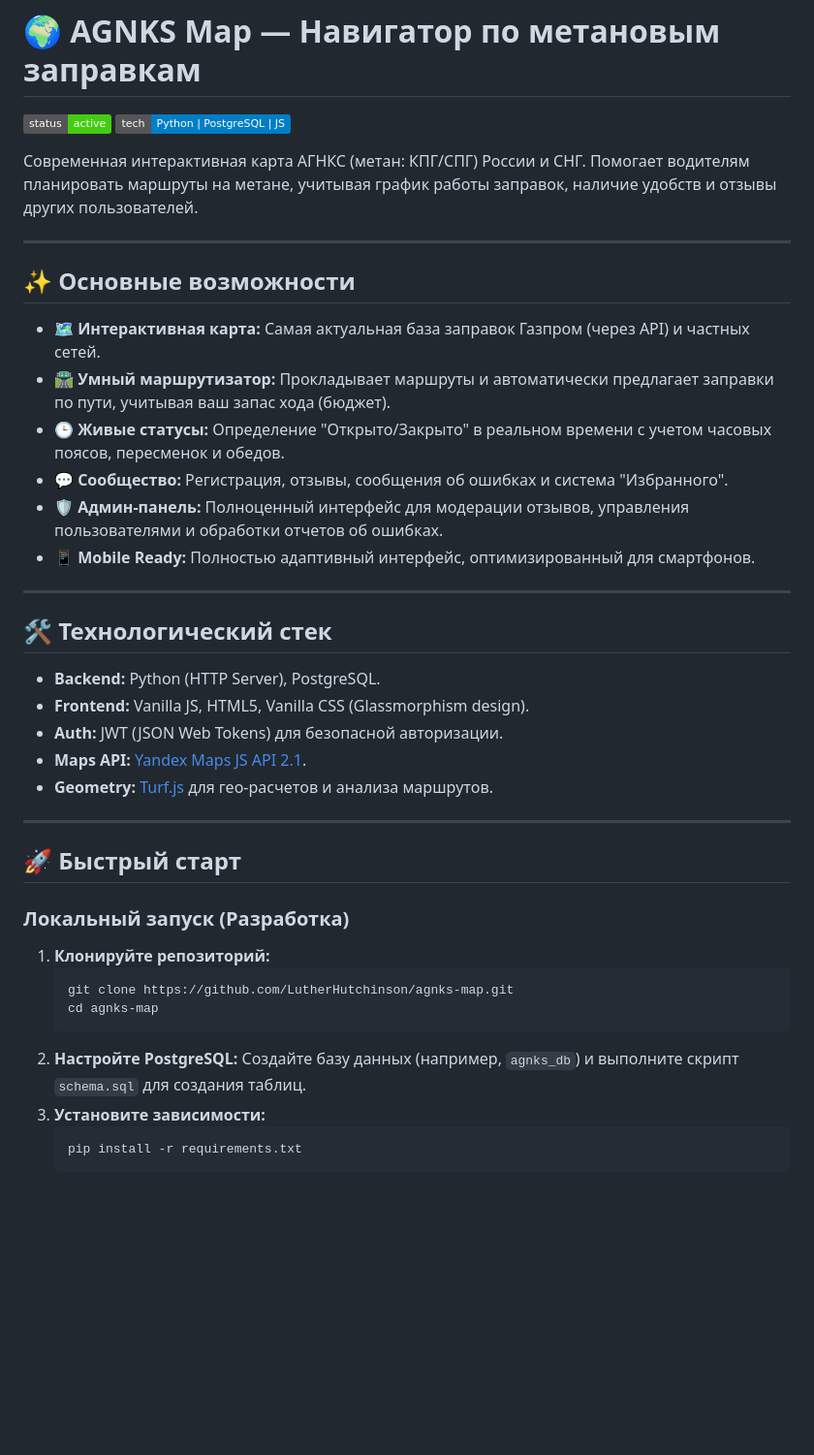
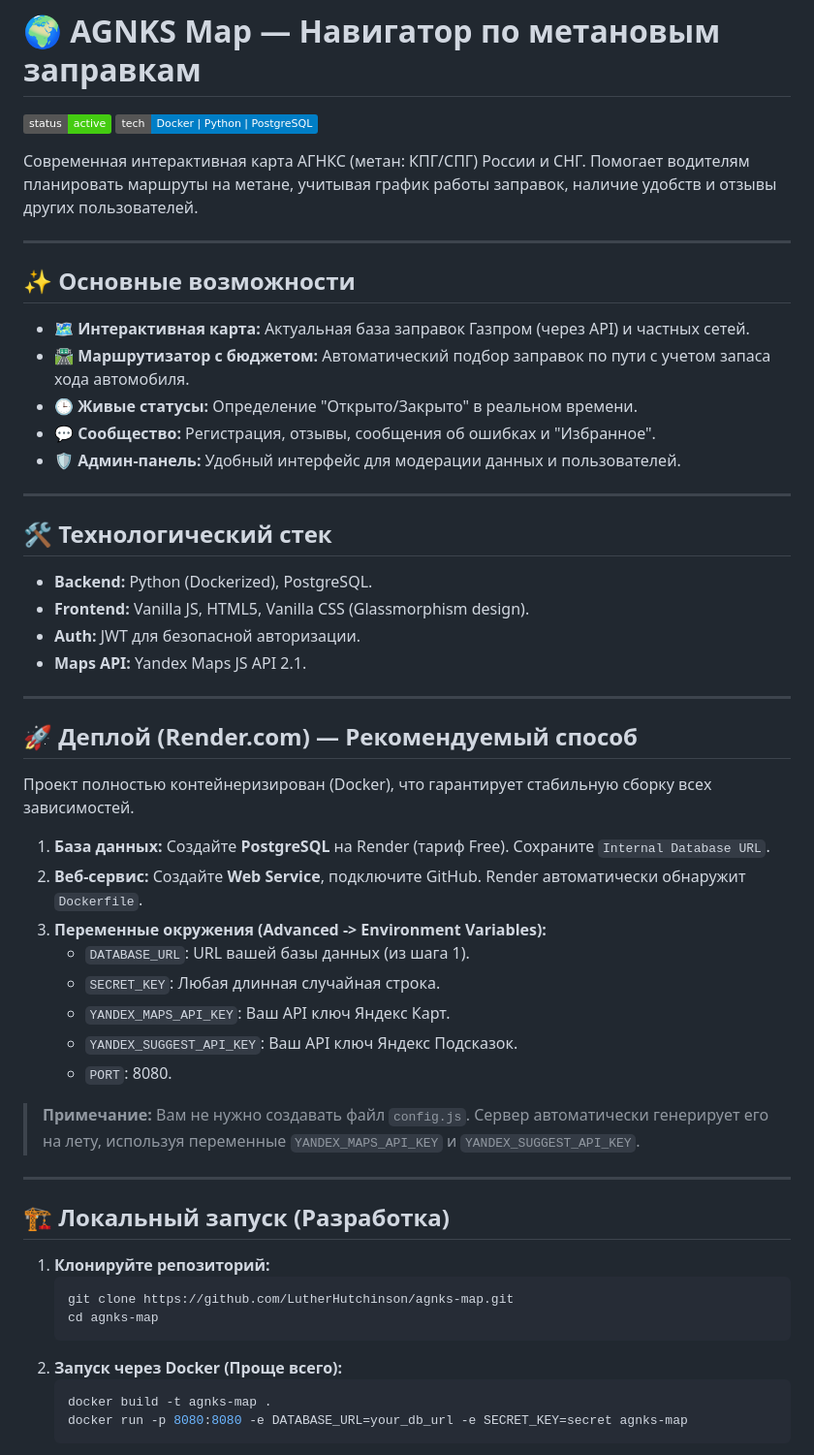
Before and after one commit to LutherHutchinson/agnks-map, a Markdown page: README.md, the part around one of its changes. Shown at 97% size. GitHub-like rendering; badges without logos; blank space fills up the shorter version.

Commit message:
Docs: update README with Docker and dynamic config instructions

````diff
--- a/README.md
+++ b/README.md
@@ -1,7 +1,7 @@
 # 🌍 AGNKS Map — Навигатор по метановым заправкам
 
 ![Project Status](https://img.shields.io/badge/status-active-brightgreen)
-![Tech Stack](https://img.shields.io/badge/tech-Python%20|%20PostgreSQL%20|%20JS-blue)
+![Tech Stack](https://img.shields.io/badge/tech-Docker%20|%20Python%20|%20PostgreSQL-blue)
 
 Современная интерактивная карта АГНКС (метан: КПГ/СПГ) России и СНГ. Помогает водителям планировать маршруты на метане, учитывая график работы заправок, наличие удобств и отзывы других пользователей.
 
@@ -9,37 +9,49 @@
 
 ## ✨ Основные возможности
 
-- 🗺️ **Интерактивная карта:** Самая актуальная база заправок Газпром (через API) и частных сетей.
-- 🛣️ **Умный маршрутизатор:** Прокладывает маршруты и автоматически предлагает заправки по пути, учитывая ваш запас хода (бюджет).
-- 🕒 **Живые статусы:** Определение "Открыто/Закрыто" в реальном времени с учетом часовых поясов, пересменок и обедов.
-- 💬 **Сообщество:** Регистрация, отзывы, сообщения об ошибках и система "Избранного".
-- 🛡️ **Админ-панель:** Полноценный интерфейс для модерации отзывов, управления пользователями и обработки отчетов об ошибках.
-- 📱 **Mobile Ready:** Полностью адаптивный интерфейс, оптимизированный для смартфонов.
+- 🗺️ **Интерактивная карта:** Актуальная база заправок Газпром (через API) и частных сетей.
+- 🛣️ **Маршрутизатор с бюджетом:** Автоматический подбор заправок по пути с учетом запаса хода автомобиля.
+- 🕒 **Живые статусы:** Определение "Открыто/Закрыто" в реальном времени.
+- 💬 **Сообщество:** Регистрация, отзывы, сообщения об ошибках и "Избранное".
+- 🛡️ **Админ-панель:** Удобный интерфейс для модерации данных и пользователей.
 
 ---
 
 ## 🛠️ Технологический стек
 
-- **Backend:** Python (HTTP Server), PostgreSQL.
+- **Backend:** Python (Dockerized), PostgreSQL.
 - **Frontend:** Vanilla JS, HTML5, Vanilla CSS (Glassmorphism design).
-- **Auth:** JWT (JSON Web Tokens) для безопасной авторизации.
-- **Maps API:** [Yandex Maps JS API 2.1](https://yandex.ru/dev/maps/jsapi/).
-- **Geometry:** [Turf.js](https://turfjs.org/) для гео-расчетов и анализа маршрутов.
+- **Auth:** JWT для безопасной авторизации.
+- **Maps API:** Yandex Maps JS API 2.1.
 
 ---
 
-## 🚀 Быстрый старт
+## 🚀 Деплой (Render.com) — Рекомендуемый способ
 
-### Локальный запуск (Разработка)
+Проект полностью контейнеризирован (Docker), что гарантирует стабильную сборку всех зависимостей.
+
+1. **База данных:** Создайте **PostgreSQL** на Render (тариф Free). Сохраните `Internal Database URL`.
+2. **Веб-сервис:** Создайте **Web Service**, подключите GitHub. Render автоматически обнаружит `Dockerfile`.
+3. **Переменные окружения (Advanced -> Environment Variables):**
+   - `DATABASE_URL`: URL вашей базы данных (из шага 1).
+   - `SECRET_KEY`: Любая длинная случайная строка.
+   - `YANDEX_MAPS_API_KEY`: Ваш API ключ Яндекс Карт.
+   - `YANDEX_SUGGEST_API_KEY`: Ваш API ключ Яндекс Подсказок.
+   - `PORT`: 8080.
+
+> **Примечание:** Вам не нужно создавать файл `config.js`. Сервер автоматически генерирует его на лету, используя переменные `YANDEX_MAPS_API_KEY` и `YANDEX_SUGGEST_API_KEY`.
+
+---
+
+## 🏗️ Локальный запуск (Разработка)
 
 1. **Клонируйте репозиторий:**
    ```bash
    git clone https://github.com/LutherHutchinson/agnks-map.git
    cd agnks-map
    ```
-2. **Настройте PostgreSQL:**
-   Создайте базу данных (например, `agnks_db`) и выполните скрипт `schema.sql` для создания таблиц.
-3. **Установите зависимости:**
+2. **Запуск через Docker (Проще всего):**
    ```bash
-   pip install -r requirements.txt
+   docker build -t agnks-map .
+   docker run -p 8080:8080 -e DATABASE_URL=your_db_url -e SECRET_KEY=secret agnks-map
    ```
````
Also changed, not shown: other parts of README.md (+8 -31 lines).
